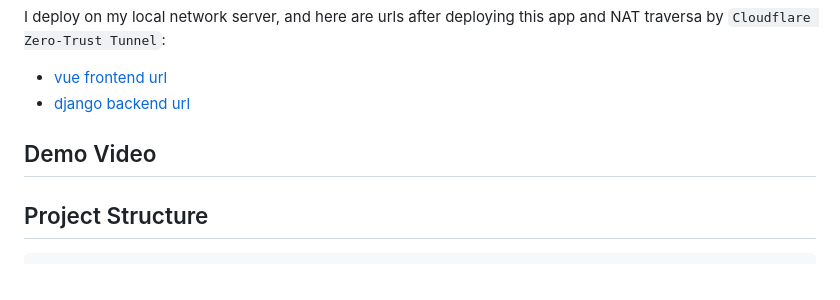
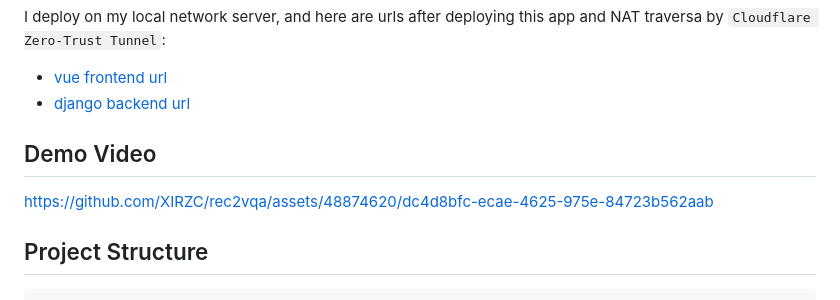
Before and after one commit to XIRZC/rec2vqa, a Markdown page: README.md, the part around the change. Drawn GitHub-style.

Commit message:
[UPD] README

```diff
--- a/README.md
+++ b/README.md
@@ -74,10 +74,9 @@ I deploy on my local network server, and here are urls after deploying this app
 - [vue frontend url](https://rec2vqafr.mrxir.cloud/#/app/Main)
 - [django backend url](https://rec2vqabk.mrxir.cloud/)
 
-
 ## Demo Video
 
-
+https://github.com/XIRZC/rec2vqa/assets/48874620/dc4d8bfc-ecae-4625-975e-84723b562aab
 
 ## Project Structure
 
```
